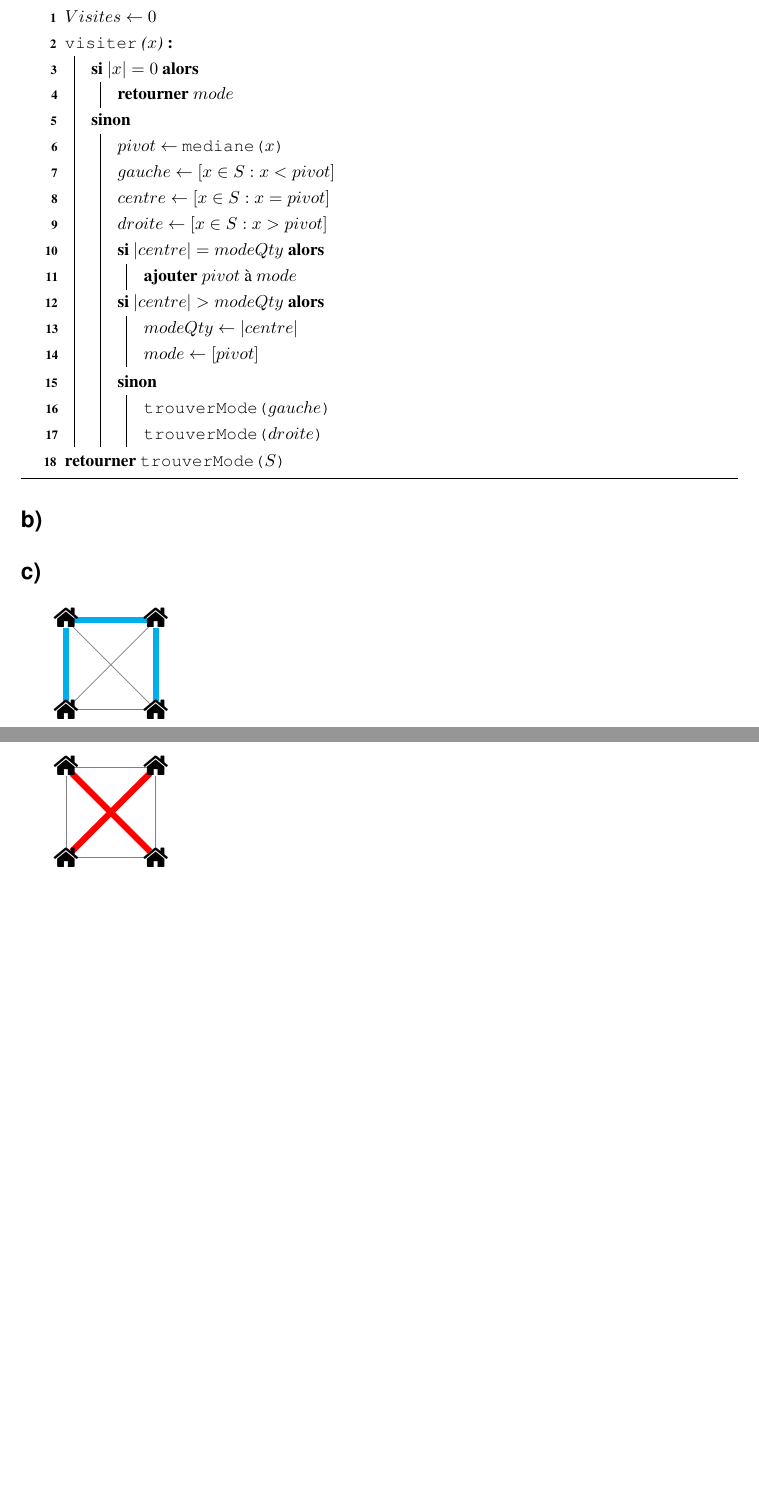
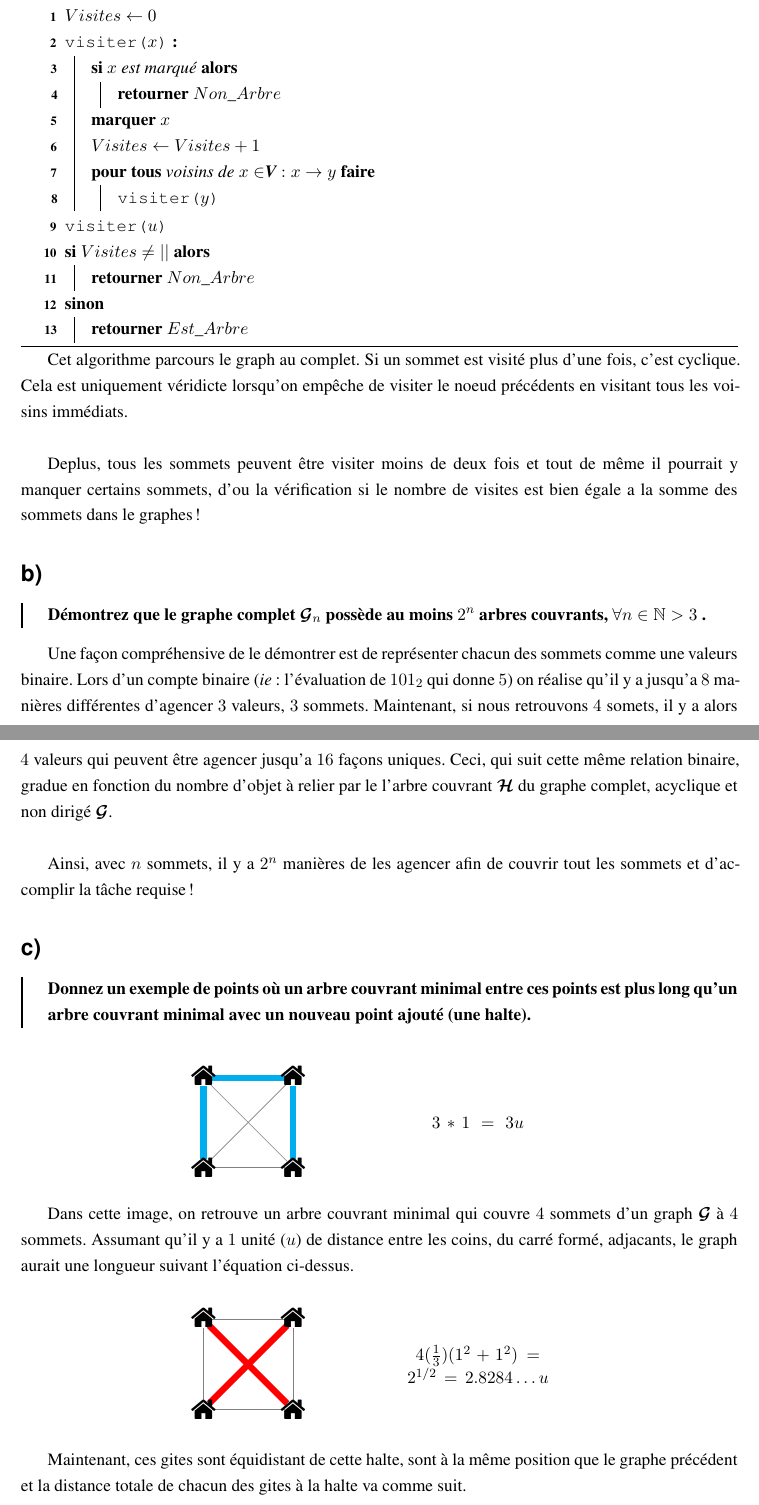
Before and after one commit to luc00110/Session3, a LaTeX book (IFT436/TP3tex/TP3.tex): two parts of pages 7 and 8 of 8, joined at a grey line, cut so that both start at the same text, the shorter picture padded with empty space. Compiled offline with LaTeX, dvips and Ghostscript.

Commit message:
Completed the document
Added answers for #3 and completed the new graphs, added comments, etc.

```diff
--- a/IFT436/TP3tex/TP3.tex
+++ b/IFT436/TP3tex/TP3.tex
@@ -10,11 +10,15 @@
 \usepackage[most]{tcolorbox}
 \usepackage{geometry}
 \usepackage{amsmath}
+\usepackage{amssymb}
 \usepackage[french, onelanguage, noend, ruled, vlined]{algorithm2e}
 \usepackage{tikz-qtree}
 \usepackage{fontawesome}
 \usepackage{tikz}
 \usetikzlibrary{automata}
+
+\DeclareMathAlphabet\mathbfcal{OMS}{cmsy}{b}{n}
+%usage : \mathcal{} et \mathbfcal{} for bold
 
 \usepackage[
 breaklinks=true,colorlinks=true,
@@ -65,7 +69,7 @@ bookmarks=true,bookmarksopenlevel=2]{hyperref}
 \makeoddhead{plain}{}{}{}
 
 %Define G
-\newcommand{\G}{$\textbf{\textit{G}}$}
+\newcommand{\G}{$\mathbfcal{G}$}
 %Define V
 \newcommand{\V}{$\textbf{\textit{V}}$}
 %Define E
@@ -399,40 +410,58 @@ Si le graphe \G{} est considéré non dirigé, il y a plusieurs arrangements d'a
   \BlankLine
   $Visites \leftarrow 0$\;
 
-  \Def{\Vis($x$)}{ %% RENDU ICIIIIIIIIIIIIIIIIIIIIIIIIIIIIIIIIIIIIIIIIIIIIIII
+  \Def{\Vis{$x$}}{
 
-    \If{$|x|=0$}{
-      \Return{$mode$}
-      }
-    \Else{
-      $pivot \leftarrow$ \Med{$x$}\;
-      $gauche \leftarrow [x \in S: x < pivot]$\;
-      $centre \leftarrow [x \in S: x = pivot]$\;
-      $droite \leftarrow [x \in S: x > pivot]$\;
-
-      \If{$|centre|=modeQty$}{
-        \textbf{ajouter} $pivot$ à $mode$\;
-      }
-
-      \If{$|centre|>modeQty$}{
-        $modeQty \leftarrow |centre|$\;
-        $mode \leftarrow [pivot]$
-      }
-
-      \Else{
-        \TMode{$gauche$}\;
-        \TMode{$droite$}
-      }
+    \If{$x$ est marqué}{
+      \Return{$Non\_Arbre$}
+    }
+    \textbf{marquer} $x$\;
+    $Visites \leftarrow Visites + 1$\;
+    \ForAll{voisins de $x \in \V{} : x \rightarrow y$}{
+      \Vis{$y$}\;
     }
   }
-  \Return{\TMode{$S$}}
+  \Vis{$u$}\;
+  \If{$Visites \neq ||$}{
+    \Return{$Non\_Arbre$}
+  }
+  \Else{
+    \Return{$Est\_Arbre$}
+  }
 \end{algorithm}
 \DecMargin{1em}
 
+Cet algorithme parcours le graph au complet. Si un sommet est visité plus d'une fois, c'est cyclique. Cela est uniquement véridicte lorsqu'on empêche de visiter le noeud précédents en visitant tous les voisins immédiats.\\
+
+Deplus, tous les sommets peuvent être visiter moins de deux fois et tout de même il pourrait y manquer certains sommets, d'ou la vérification si le nombre de visites est bien égale a la somme des sommets dans le graphes!
+
 \section{b)}
+
+\noindent
+\begin{siderules}
+  \textbf{Démontrez que le graphe complet \G{}$_n$ possède au moins $2^n$ arbres couvrants, $\forall n \in \mathbb{N} > 3$ .}
+\end{siderules}
+
+Une façon compréhensive de le démontrer est de représenter chacun des sommets comme une valeurs binaire.
+Lors d'un compte binaire (\textit{ie}: l'évaluation de $101_2$ qui donne $5$) on réalise qu'il y a jusqu'a $8$ manières différentes d'agencer $3$ valeurs, $3$ sommets.
+Maintenant, si nous retrouvons $4$ somets, il y a alors $4$ valeurs qui peuvent être agencer jusqu'a $16$ façons uniques.
+Ceci, qui suit cette même relation binaire, gradue en fonction du nombre d'objet à relier par le l'arbre couvrant $\mathbfcal{H}$ du graphe complet, acyclique et non dirigé \G{}.\\
+
+Ainsi, avec $n$ sommets, il y a $2^n$ manières de les agencer afin de couvrir tout les sommets et d'accomplir la tâche requise!
+
+
+
 \section{c)}
+
+\noindent
+\begin{siderules}
+  \textbf{Donnez un exemple de points où un arbre couvrant minimal entre ces points est plus long qu'un arbre couvrant minimal avec un nouveau point ajouté (une halte).}
+\end{siderules}
+
+\begin{figure}[!h]
+  \centering
 %%%% BLEU COMME DANS SON DOCUMENT
-\begin{tikzpicture}[node distance=2cm]
+\begin{tikzpicture}[node distance=2cm, baseline=0]
   %$ Sommets
   \tikzset{every state/.style={minimum size=10pt, inner sep=0pt, white}}
 
@@ -440,6 +469,7 @@ Si le graphe \G{} est considéré non dirigé, il y a plusieurs arrangements d'a
   \node[state] [right of=0] (1) {};
   \node[state] [below of=0] (2) {};
   \node[state] [below of=1] (3) {};
+  \node[text width=4cm, anchor=west, right, align=center] at (4, -1){$3 * 1 = 3 u$};
 
   %% Arêtes
   \path[-, gray]
@@ -466,9 +496,15 @@ Si le graphe \G{} est considéré non dirigé, il y a plusieurs arrangements d'a
   \node[yshift=  0pt] at (2) {\faHome};
   \node[yshift=  0pt] at (3) {\faHome};
 \end{tikzpicture}
+\end{figure}
 
+Dans cette image, on retrouve un arbre couvrant minimal qui couvre $4$ sommets d'un graph \G{} à $4$ sommets.
+Assumant qu'il y a $1$ unité ($u$) de distance entre les coins, du carré formé, adjacants, le graph aurait une longueur suivant l'équation ci-dessus.
 
+\BlankLine
 
+\begin{figure}[!h]
+  \centering
 %%%% ROUUUUUGE
 \begin{tikzpicture}[node distance=2cm]
   %$ Sommets
@@ -478,6 +514,7 @@ Si le graphe \G{} est considéré non dirigé, il y a plusieurs arrangements d'a
   \node[state] [right of=0] (1) {};
   \node[state] [below of=0] (2) {};
   \node[state] [below of=1] (3) {};
+  \node[text width=4cm, anchor=west, right, align=center] at (4, -1){$4(\frac{1}{3})(1^2 + 1^2)=2^{1/2}=2.8284\dots u$};
 
   %% Arêtes
   \path[-, gray]
@@ -503,5 +540,8 @@ Si le graphe \G{} est considéré non dirigé, il y a plusieurs arrangements d'a
   \node[yshift=  0pt] at (2) {\faHome};
   \node[yshift=  0pt] at (3) {\faHome};
 \end{tikzpicture}
+\end{figure}
+
+Maintenant, ces gites sont équidistant de cette halte, sont à la même position que le graphe précédent et la distance totale de chacun des gites à la halte va comme suit.
 
 \end{document}
```
Also changed, not shown: IFT320/Organisation des fichiers.md (+74 -9 lines), IFT436/TP3tex/TP3.pdf, IFT436/TP3tex/TP3.tex (23 more changed lines), 5 other files.
